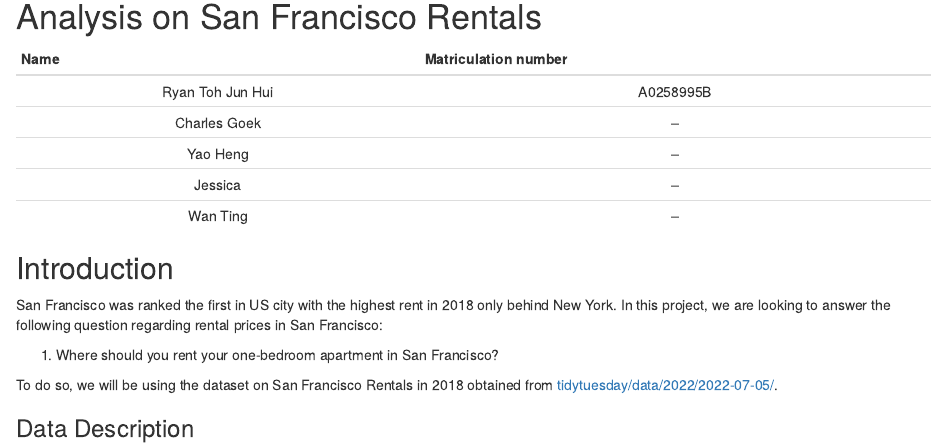
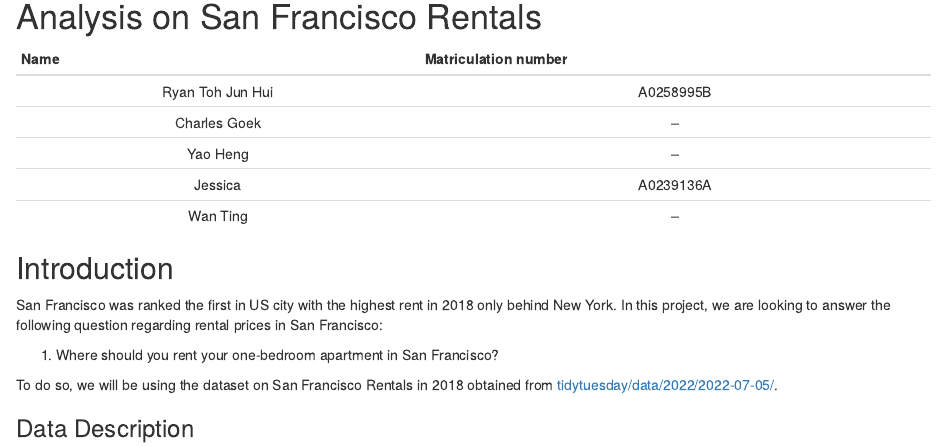
Before and after one commit to jeswid/DSA2101_Group_Project, an R Markdown document (DSA2101 Project.Rmd): the page in a window 1100 px wide, from 120 px down. Rendered offline with R 4.5, knitr and Pandoc, with nearby package versions; some code elsewhere in the file could not run offline.

Commit message:
Update DSA2101 Project.Rmd

```diff
--- a/DSA2101 Project.Rmd
+++ b/DSA2101 Project.Rmd
@@ -23,7 +23,7 @@ Name | Matriculation number
 Ryan Toh Jun Hui | A0258995B
 Charles Goek | --
 Yao Heng | --
-Jessica | --
+Jessica | A0239136A
 Wan Ting | --
 
 ## Introduction
```
